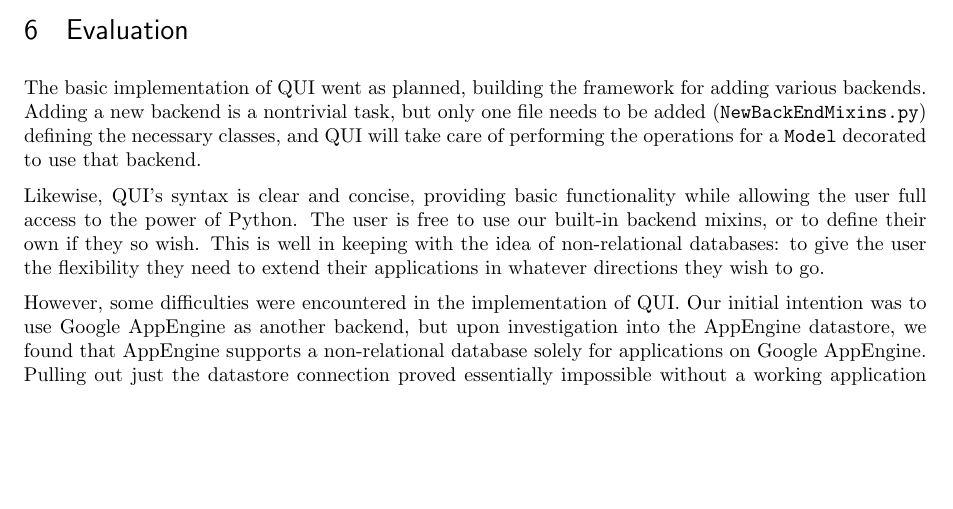
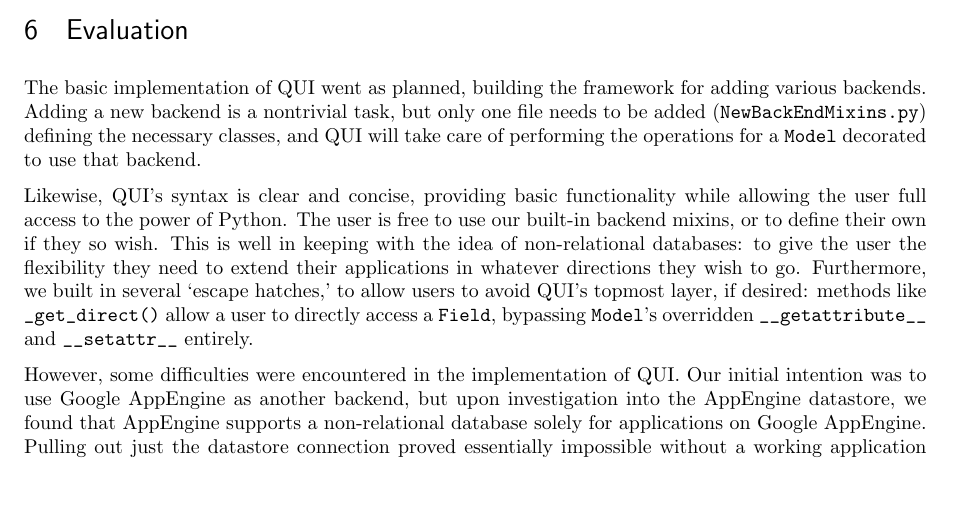
Before and after one commit to haaksmash/QUI, a LaTeX document (final report/final report.tex): part of page 12 of 14, cut so that both start at the same text, the shorter picture padded with empty space. The pictures show the PDF file final report/final report.pdf that the author committed with the source.

Commit message:
commit testing
git-svn-id: https://svn.cs.hmc.edu/cs181b/fall11/ours/hsaxberg-jhester@981 b3dceee4-e711-448b-9f10-89700535f856

```diff
--- a/final report/final report.tex
+++ b/final report/final report.tex
@@ -421,7 +421,8 @@ The basic implementation of QUI went as planned, building the framework for addi
 
 Likewise, QUI's syntax is clear and concise, providing basic functionality while allowing the user full access to the power of Python. The user is free to use our built-in backend mixins, or
 to define their own if they so wish. This is well in keeping with the idea of non-relational databases: to give the user the flexibility they need to extend their applications in whatever
-directions they wish to go.
+directions they wish to go. Furthermore, we built in several `escape hatches,' to allow users to avoid QUI's topmost layer, if desired: methods like \il{_get_direct()} allow a user to
+directly access a \il{Field}, bypassing \il{Model}'s overridden \il{__getattribute__} and \il{__setattr__} entirely.
 
 However, some difficulties were encountered in the implementation of QUI. Our initial intention was to use Google AppEngine as another backend, but upon investigation into the AppEngine
 datastore, we found that AppEngine supports a non-relational database solely for applications on Google AppEngine. Pulling out just the datastore connection proved essentially impossible
```
Also changed, not shown: final report/final report.pdf.
